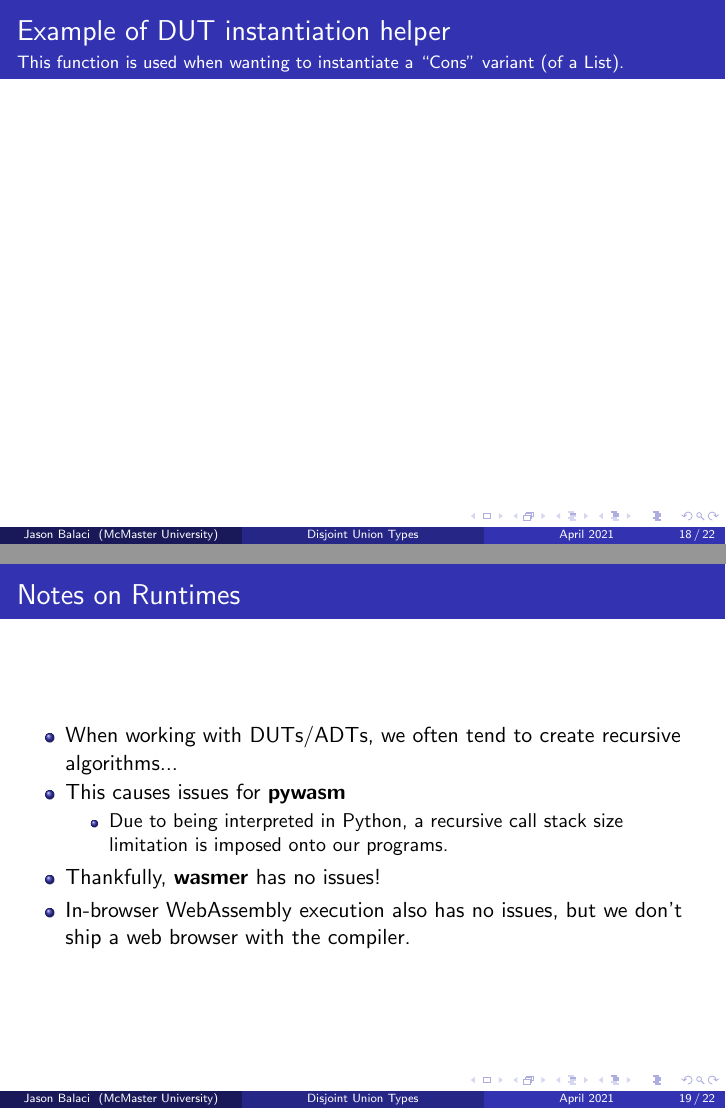
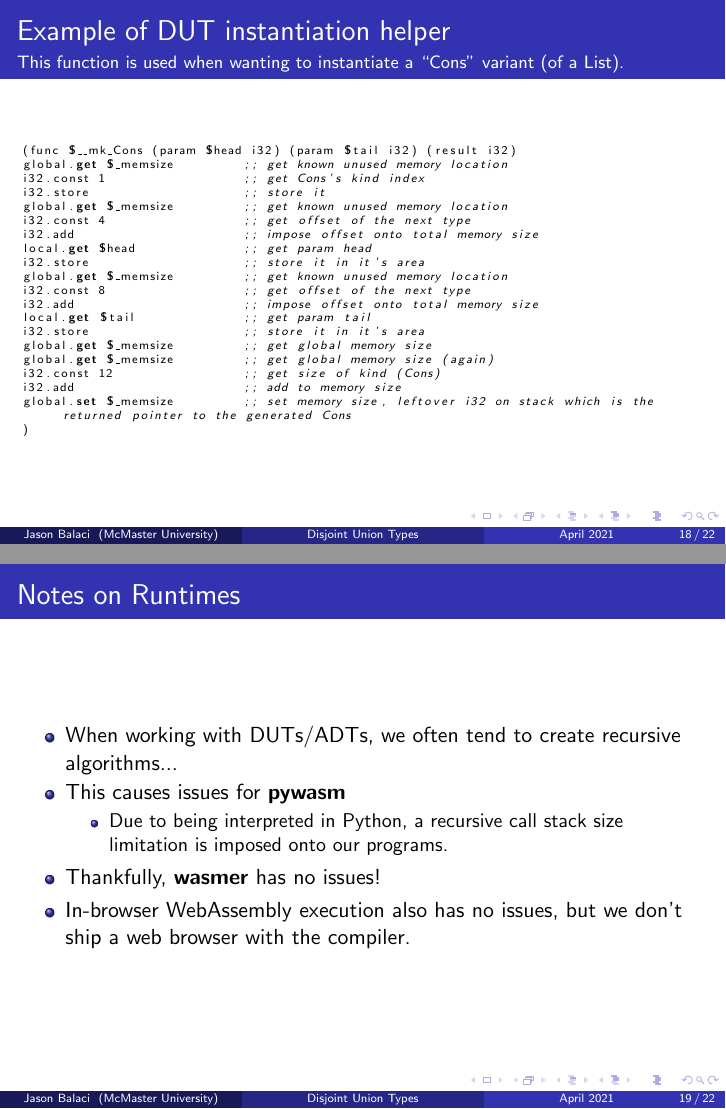
Before and after one commit to balacij/CS6TB3-Final-Project, LaTeX slides (presentation/presentation.tex): pages 32 and 36 of 41, joined at a grey line. Compiled offline with pdfLaTeX.

Commit message:
bit more work on presentation

```diff
--- a/presentation/presentation.tex
+++ b/presentation/presentation.tex
@@ -19,6 +19,8 @@
 \newsavebox{\exampleList}
 \newsavebox{\exampleString}
 \newsavebox{\exampleImagination}
+
+\newsavebox{\exampleInstantiationHelper}
 
 \newcommand\omicron{o}
 
@@ -357,10 +359,35 @@ Each instance of a DUT is located on the heap, and instances of local/global DUT
 \end{itemize}
 \end{frame}
 
+\begin{lrbox}{\exampleInstantiationHelper}
+\begin{lstlisting}[language=Lisp,basicstyle=\tiny]
+(func $__mk_Cons (param $head i32) (param $tail i32) (result i32)
+global.get $_memsize         ;; get known unused memory location
+i32.const 1                  ;; get Cons's kind index
+i32.store                    ;; store it
+global.get $_memsize         ;; get known unused memory location
+i32.const 4                  ;; get offset of the next type
+i32.add                      ;; impose offset onto total memory size
+local.get $head              ;; get param head
+i32.store                    ;; store it in it's area
+global.get $_memsize         ;; get known unused memory location
+i32.const 8                  ;; get offset of the next type
+i32.add                      ;; impose offset onto total memory size
+local.get $tail              ;; get param tail
+i32.store                    ;; store it in it's area
+global.get $_memsize         ;; get global memory size
+global.get $_memsize         ;; get global memory size (again)
+i32.const 12                 ;; get size of kind (Cons)
+i32.add                      ;; add to memory size
+global.set $_memsize         ;; set memory size, leftover i32 on stack which is the returned pointer to the generated Cons
+)
+\end{lstlisting}
+\end{lrbox}
+
 \begin{frame}
  \frametitle{Example of DUT instantiation helper}
  \framesubtitle{This function is used when wanting to instantiate a ``Cons'' variant (of a List).}
- % TODO:
+ \usebox{\exampleInstantiationHelper}
 \end{frame}
 
 
```
Also changed, not shown: presentation/presentation.pdf, 1 other file.
